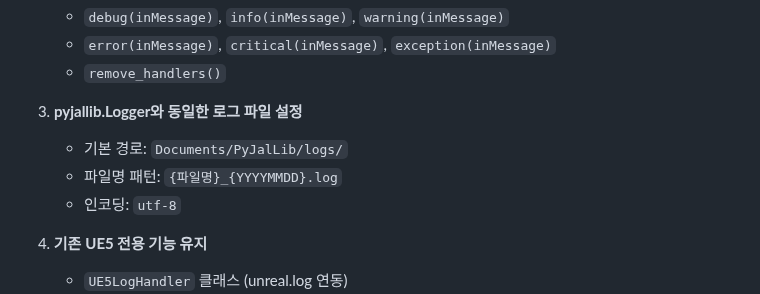
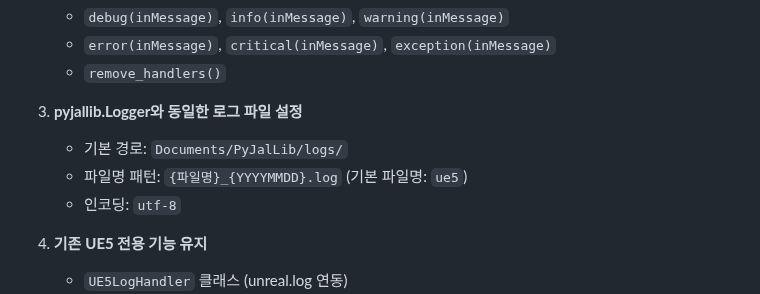
Before and after one commit to jalnaga/PyJalLib, a Markdown page: .ai_context/planning/active_prd.md, the part around the change. GitHub-like rendering.

```diff
--- a/.ai_context/planning/active_prd.md
+++ b/.ai_context/planning/active_prd.md
@@ -36,7 +36,7 @@ UE5Logger를 pyjallib.Logger 상속 없이 완전히 독립적인 클래스로
 
 3. **pyjallib.Logger와 동일한 로그 파일 설정**
    - 기본 경로: `Documents/PyJalLib/logs/`
-   - 파일명 패턴: `{파일명}_{YYYYMMDD}.log`
+   - 파일명 패턴: `{파일명}_{YYYYMMDD}.log` (기본 파일명: `ue5`)
    - 인코딩: `utf-8`
 
 4. **기존 UE5 전용 기능 유지**
```
Also changed, not shown: .ai_context/planning/active_tasklist.md (added, +73 -0 lines).
